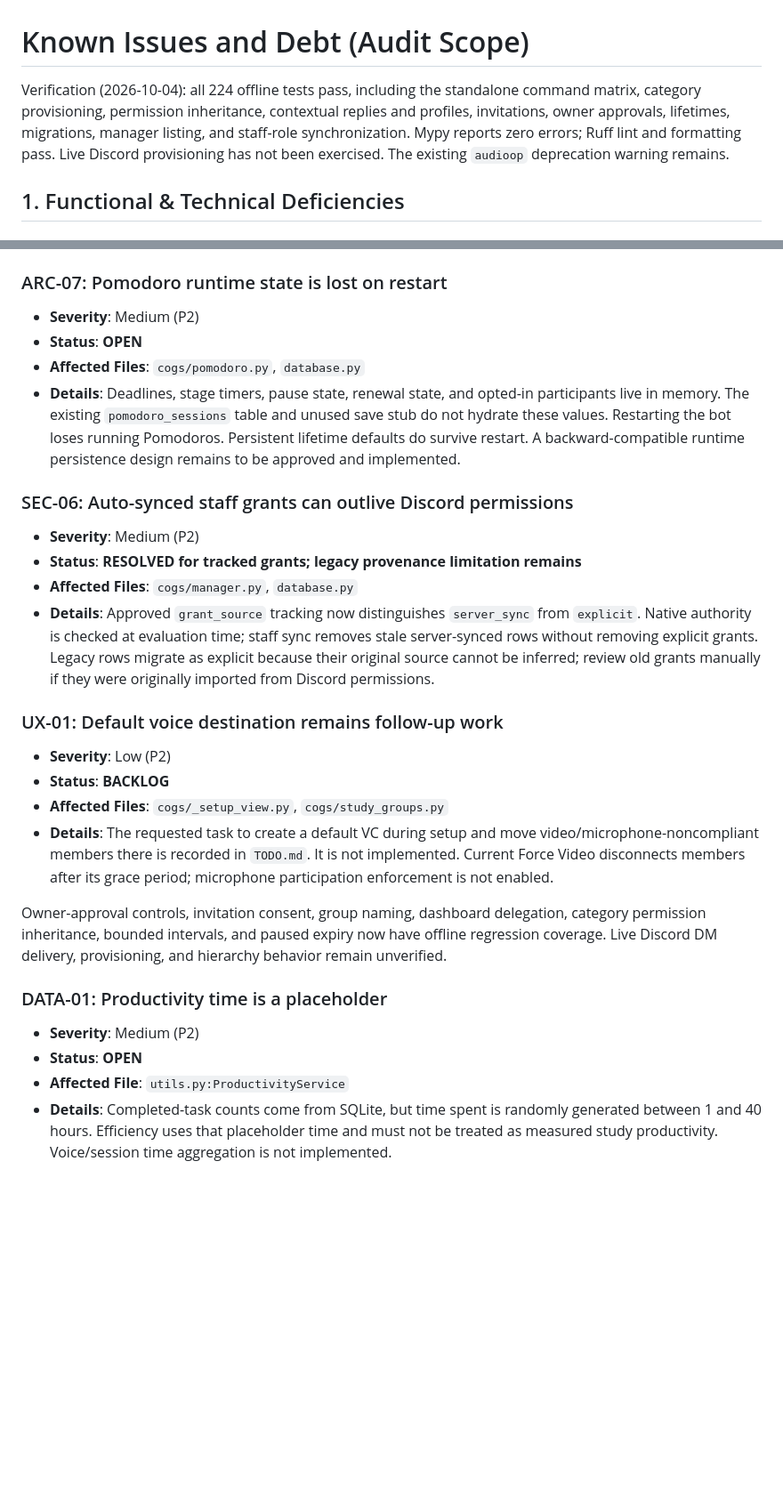
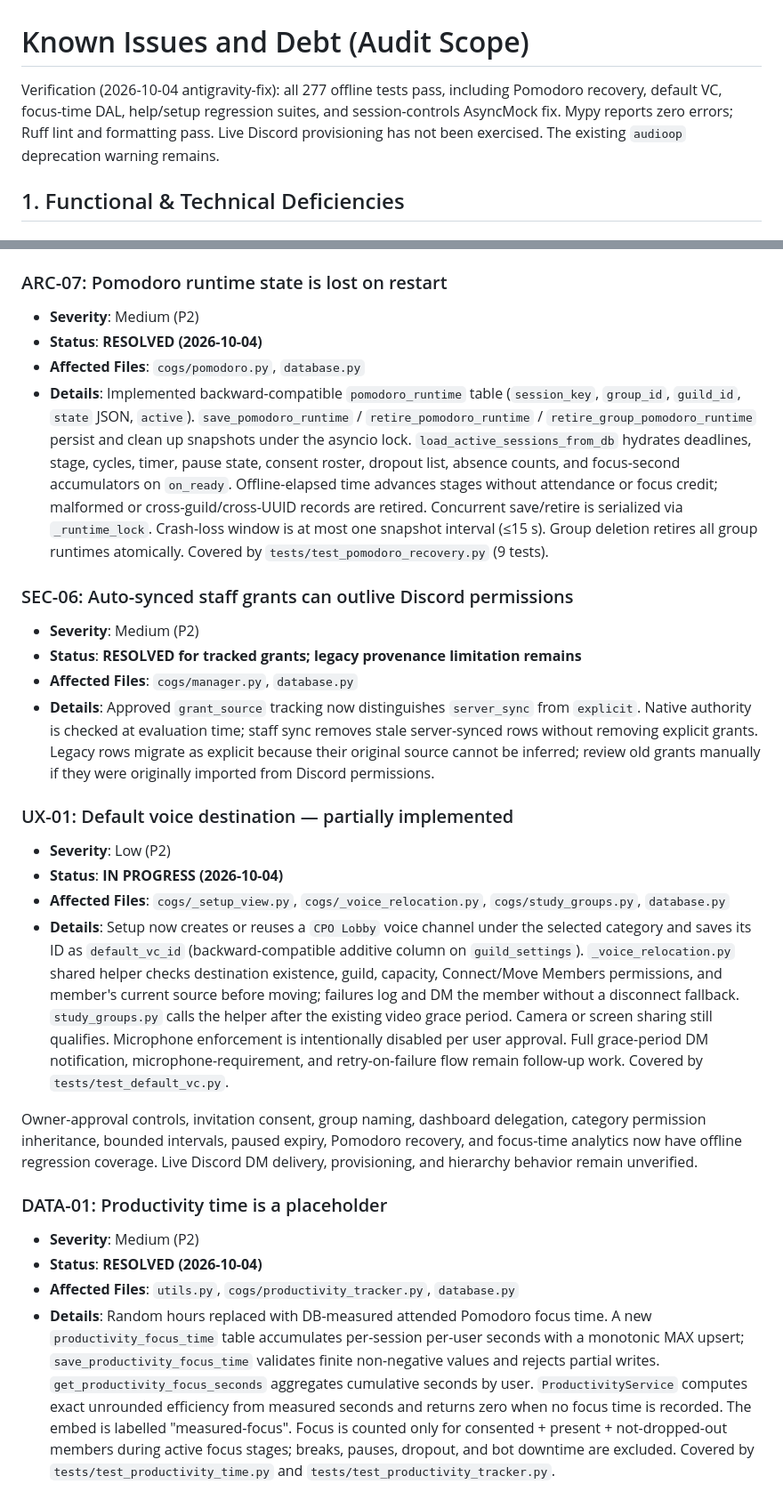
Before and after one commit to Vectorphy/crispy-octo-happiness, a Markdown page: KNOWN_ISSUES.md, 2 parts joined by grey strips. Shown at 89% size. GitHub-like rendering; blank space fills up the shorter version.

Commit message:
docs(KNOWN_ISSUES): resolve ARC-07 and DATA-01; advance UX-01 to IN PROGRESS; update test count to 277

```diff
--- a/KNOWN_ISSUES.md
+++ b/KNOWN_ISSUES.md
@@ -1,6 +1,6 @@
 # Known Issues and Debt (Audit Scope)
 
-Verification (2026-10-04): all 224 offline tests pass, including the standalone command matrix, category provisioning, permission inheritance, contextual replies and profiles, invitations, owner approvals, lifetimes, migrations, manager listing, and staff-role synchronization. Mypy reports zero errors; Ruff lint and formatting pass. Live Discord provisioning has not been exercised. The existing `audioop` deprecation warning remains.
+Verification (2026-10-04 antigravity-fix): all 277 offline tests pass, including Pomodoro recovery, default VC, focus-time DAL, help/setup regression suites, and session-controls AsyncMock fix. Mypy reports zero errors; Ruff lint and formatting pass. Live Discord provisioning has not been exercised. The existing `audioop` deprecation warning remains.
 
 ## 1. Functional & Technical Deficiencies
 
@@ -159,9 +159,9 @@ The rc3 candidate builds on `c7bdca3`. On bundled Python 3.12.14 with the origin
 
 ### ARC-07: Pomodoro runtime state is lost on restart
 - **Severity**: Medium (P2)
-- **Status**: **OPEN**
+- **Status**: **RESOLVED (2026-10-04)**
 - **Affected Files**: `cogs/pomodoro.py`, `database.py`
-- **Details**: Deadlines, stage timers, pause state, renewal state, and opted-in participants live in memory. The existing `pomodoro_sessions` table and unused save stub do not hydrate these values. Restarting the bot loses running Pomodoros. Persistent lifetime defaults do survive restart. A backward-compatible runtime persistence design remains to be approved and implemented.
+- **Details**: Implemented backward-compatible `pomodoro_runtime` table (`session_key`, `group_id`, `guild_id`, `state` JSON, `active`). `save_pomodoro_runtime` / `retire_pomodoro_runtime` / `retire_group_pomodoro_runtime` persist and clean up snapshots under the asyncio lock. `load_active_sessions_from_db` hydrates deadlines, stage, cycles, timer, pause state, consent roster, dropout list, absence counts, and focus-second accumulators on `on_ready`. Offline-elapsed time advances stages without attendance or focus credit; malformed or cross-guild/cross-UUID records are retired. Concurrent save/retire is serialized via `_runtime_lock`. Crash-loss window is at most one snapshot interval (≤15 s). Group deletion retires all group runtimes atomically. Covered by `tests/test_pomodoro_recovery.py` (9 tests).
 
 ### SEC-06: Auto-synced staff grants can outlive Discord permissions
 - **Severity**: Medium (P2)
@@ -169,16 +169,16 @@ The rc3 candidate builds on `c7bdca3`. On bundled Python 3.12.14 with the origin
 - **Affected Files**: `cogs/manager.py`, `database.py`
 - **Details**: Approved `grant_source` tracking now distinguishes `server_sync` from `explicit`. Native authority is checked at evaluation time; staff sync removes stale server-synced rows without removing explicit grants. Legacy rows migrate as explicit because their original source cannot be inferred; review old grants manually if they were originally imported from Discord permissions.
 
-### UX-01: Default voice destination remains follow-up work
+### UX-01: Default voice destination — partially implemented
 - **Severity**: Low (P2)
-- **Status**: **BACKLOG**
-- **Affected Files**: `cogs/_setup_view.py`, `cogs/study_groups.py`
-- **Details**: The requested task to create a default VC during setup and move video/microphone-noncompliant members there is recorded in `TODO.md`. It is not implemented. Current Force Video disconnects members after its grace period; microphone participation enforcement is not enabled.
+- **Status**: **IN PROGRESS (2026-10-04)**
+- **Affected Files**: `cogs/_setup_view.py`, `cogs/_voice_relocation.py`, `cogs/study_groups.py`, `database.py`
+- **Details**: Setup now creates or reuses a `CPO Lobby` voice channel under the selected category and saves its ID as `default_vc_id` (backward-compatible additive column on `guild_settings`). `_voice_relocation.py` shared helper checks destination existence, guild, capacity, Connect/Move Members permissions, and member's current source before moving; failures log and DM the member without a disconnect fallback. `study_groups.py` calls the helper after the existing video grace period. Camera or screen sharing still qualifies. Microphone enforcement is intentionally disabled per user approval. Full grace-period DM notification, microphone-requirement, and retry-on-failure flow remain follow-up work. Covered by `tests/test_default_vc.py`.
 
-Owner-approval controls, invitation consent, group naming, dashboard delegation, category permission inheritance, bounded intervals, and paused expiry now have offline regression coverage. Live Discord DM delivery, provisioning, and hierarchy behavior remain unverified.
+Owner-approval controls, invitation consent, group naming, dashboard delegation, category permission inheritance, bounded intervals, paused expiry, Pomodoro recovery, and focus-time analytics now have offline regression coverage. Live Discord DM delivery, provisioning, and hierarchy behavior remain unverified.
 
 ### DATA-01: Productivity time is a placeholder
 - **Severity**: Medium (P2)
-- **Status**: **OPEN**
-- **Affected File**: `utils.py:ProductivityService`
-- **Details**: Completed-task counts come from SQLite, but time spent is randomly generated between 1 and 40 hours. Efficiency uses that placeholder time and must not be treated as measured study productivity. Voice/session time aggregation is not implemented.
+- **Status**: **RESOLVED (2026-10-04)**
+- **Affected Files**: `utils.py`, `cogs/productivity_tracker.py`, `database.py`
+- **Details**: Random hours replaced with DB-measured attended Pomodoro focus time. A new `productivity_focus_time` table accumulates per-session per-user seconds with a monotonic MAX upsert; `save_productivity_focus_time` validates finite non-negative values and rejects partial writes. `get_productivity_focus_seconds` aggregates cumulative seconds by user. `ProductivityService` computes exact unrounded efficiency from measured seconds and returns zero when no focus time is recorded. The embed is labelled "measured-focus". Focus is counted only for consented + present + not-dropped-out members during active focus stages; breaks, pauses, dropout, and bot downtime are excluded. Covered by `tests/test_productivity_time.py` and `tests/test_productivity_tracker.py`.
```
